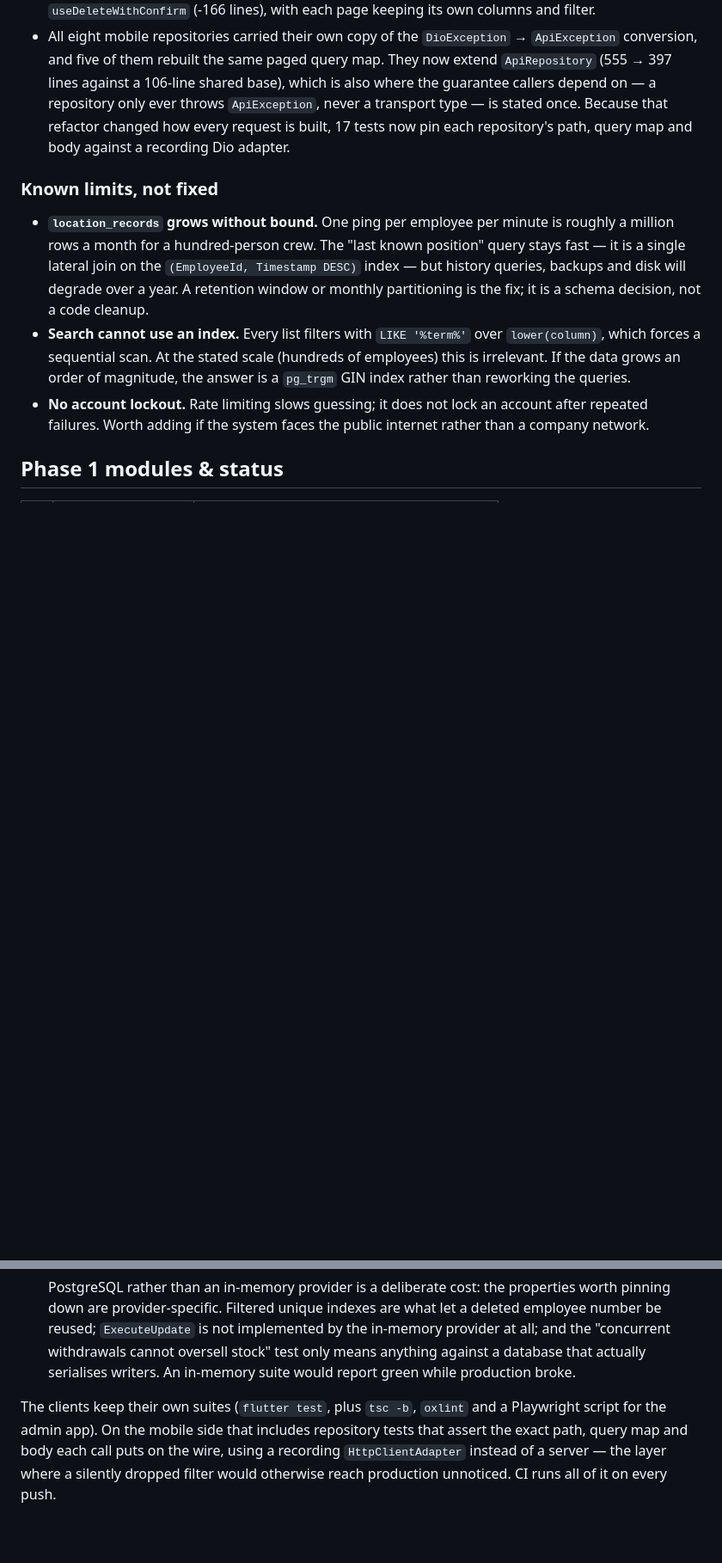
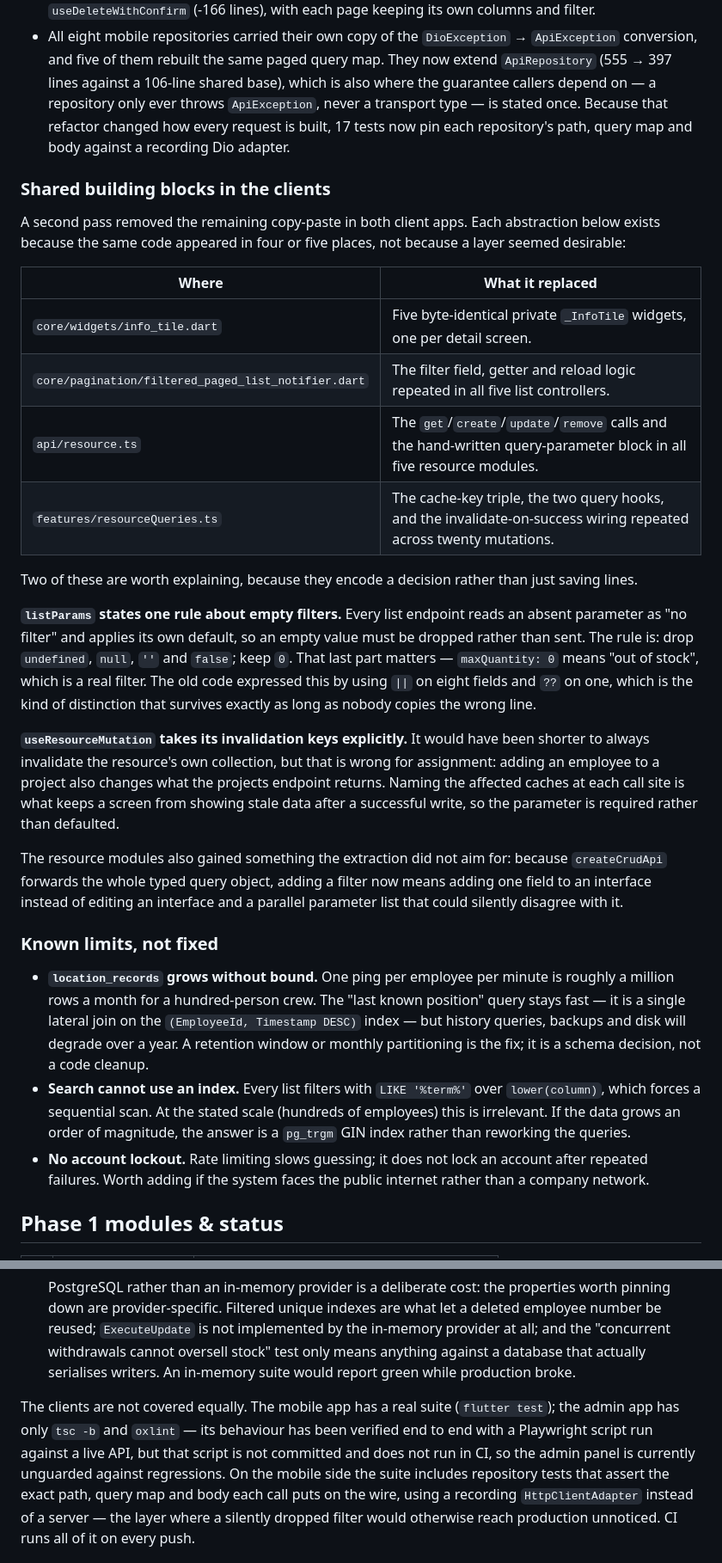
Before and after one commit to sickmajkan-design/PlanConcept-STAS-organizer, a Markdown page: docs/ARCHITECTURE.md, 2 parts joined by grey strips. Shown at 86% size. Rendered like a GitHub page; blank space fills up the shorter version.

Commit message:
Correct the admin test-coverage claim and document the new shared code
README and ARCHITECTURE both described a committed Playwright suite for
the admin app. That is wrong: the script exists and has been run against
a live API, but it is not in the repository and does not run in CI, so
the admin panel has no automated coverage at all. Both now say so and
point at the audit item that closes it.

Also documents the four new shared building blocks, with the reasoning
behind the two that encode a decision rather than just saving lines —
the empty-filter rule in listParams and the explicit invalidation keys
in useResourceMutation.

Co-Authored-By: Claude Opus 5 <noreply@anthropic.com>
Claude-Session: https://claude.ai/code/session_01TNLV2GuC2MYqw939GA5tfR

```diff
--- a/docs/ARCHITECTURE.md
+++ b/docs/ARCHITECTURE.md
@@ -235,6 +235,42 @@ tokens are issued and how credentials are stored.
   every request is built, 17 tests now pin each repository's path, query map
   and body against a recording Dio adapter.
 
+### Shared building blocks in the clients
+
+A second pass removed the remaining copy-paste in both client apps. Each
+abstraction below exists because the same code appeared in four or five places,
+not because a layer seemed desirable:
+
+| Where | What it replaced |
+|---|---|
+| `core/widgets/info_tile.dart` | Five byte-identical private `_InfoTile` widgets, one per detail screen. |
+| `core/pagination/filtered_paged_list_notifier.dart` | The filter field, getter and reload logic repeated in all five list controllers. |
+| `api/resource.ts` | The `get`/`create`/`update`/`remove` calls and the hand-written query-parameter block in all five resource modules. |
+| `features/resourceQueries.ts` | The cache-key triple, the two query hooks, and the invalidate-on-success wiring repeated across twenty mutations. |
+
+Two of these are worth explaining, because they encode a decision rather than
+just saving lines.
+
+**`listParams` states one rule about empty filters.** Every list endpoint reads
+an absent parameter as "no filter" and applies its own default, so an empty
+value must be dropped rather than sent. The rule is: drop `undefined`, `null`,
+`''` and `false`; keep `0`. That last part matters — `maxQuantity: 0` means
+"out of stock", which is a real filter. The old code expressed this by using
+`||` on eight fields and `??` on one, which is the kind of distinction that
+survives exactly as long as nobody copies the wrong line.
+
+**`useResourceMutation` takes its invalidation keys explicitly.** It would have
+been shorter to always invalidate the resource's own collection, but that is
+wrong for assignment: adding an employee to a project also changes what the
+projects endpoint returns. Naming the affected caches at each call site is what
+keeps a screen from showing stale data after a successful write, so the
+parameter is required rather than defaulted.
+
+The resource modules also gained something the extraction did not aim for:
+because `createCrudApi` forwards the whole typed query object, adding a filter
+now means adding one field to an interface instead of editing an interface and
+a parallel parameter list that could silently disagree with it.
+
 ### Known limits, not fixed
 
 - **`location_records` grows without bound.** One ping per employee per minute
@@ -348,8 +384,12 @@ one earns its cost:
   database that actually serialises writers. An in-memory suite would report
   green while production broke.
 
-The clients keep their own suites (`flutter test`, plus `tsc -b`, `oxlint` and
-a Playwright script for the admin app). On the mobile side that includes
+The clients are not covered equally. The mobile app has a real suite
+(`flutter test`); the admin app has only `tsc -b` and `oxlint` — its behaviour
+has been verified end to end with a Playwright script run against a live API,
+but that script is not committed and does not run in CI, so the admin panel is
+currently unguarded against regressions. On the mobile side the suite
+includes
 repository tests that assert the exact path, query map and body each call puts
 on the wire, using a recording `HttpClientAdapter` instead of a server — the
 layer where a silently dropped filter would otherwise reach production
```
Also changed, not shown: README.md (+8 -1 lines).
